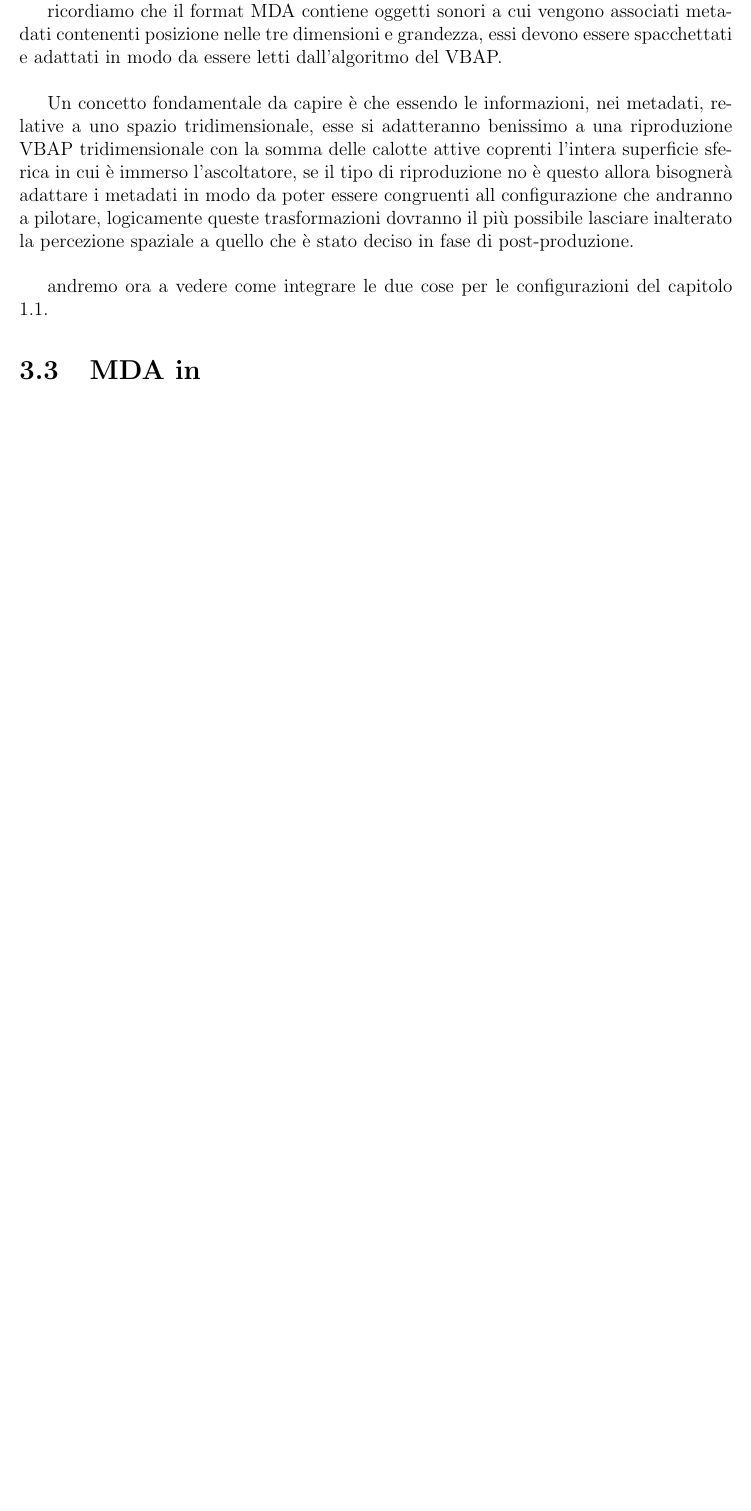
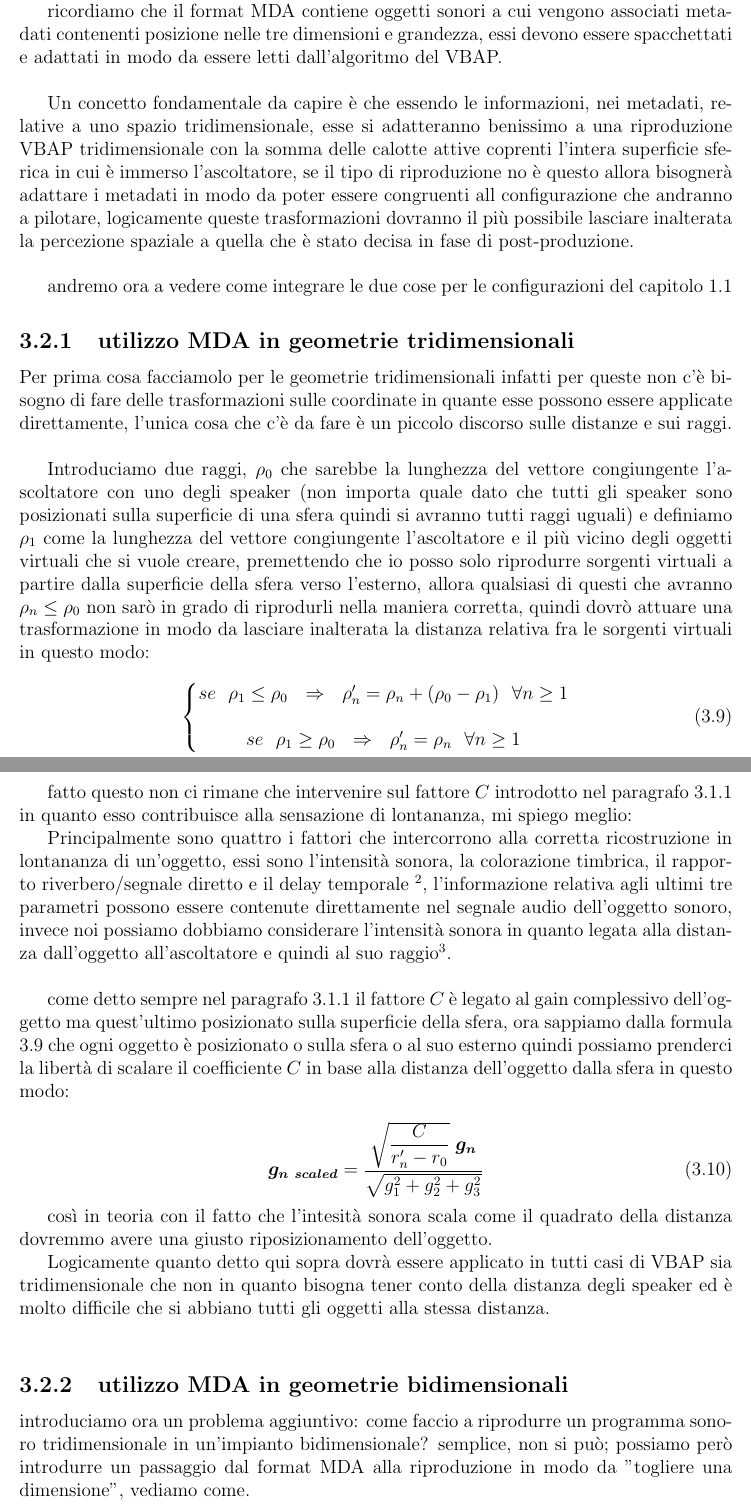
Before and after one commit to lolloferri92/tesi_ferri_lorenzo, a LaTeX document (tesi.tex): part of page 23 of 26 before the commit and two parts of pages 23 and 24 of 28 after it, the two joined at a grey line, cut so that both start at the same text, the shorter picture padded with empty space. Compiled offline with pdfLaTeX.

Commit message:
aggiornamento 17/01/2017

```diff
--- a/tesi.tex
+++ b/tesi.tex
@@ -442,11 +442,50 @@ il passo successivo è riuscire ad integrare i due insieme, la cosa non è diffi
 
 ricordiamo che il format MDA contiene oggetti sonori a cui vengono associati metadati contenenti posizione nelle tre dimensioni e grandezza, essi devono essere spacchettati e adattati in modo da essere letti dall'algoritmo del VBAP.\\
 
-Un concetto fondamentale da capire è che essendo le informazioni, nei metadati, relative a uno spazio tridimensionale, esse si adatteranno benissimo a una riproduzione VBAP tridimensionale con la somma delle calotte attive coprenti l'intera superficie sferica in cui è immerso l'ascoltatore, se il tipo di riproduzione no è questo allora bisognerà adattare i metadati in modo da poter essere congruenti all configurazione che andranno a pilotare, logicamente queste trasformazioni dovranno il più possibile lasciare inalterato la percezione spaziale a quello che è stato deciso in fase di post-produzione.\\
+Un concetto fondamentale da capire è che essendo le informazioni, nei metadati, relative a uno spazio tridimensionale, esse si adatteranno benissimo a una riproduzione VBAP tridimensionale con la somma delle calotte attive coprenti l'intera superficie sferica in cui è immerso l'ascoltatore, se il tipo di riproduzione no è questo allora bisognerà adattare i metadati in modo da poter essere congruenti all configurazione che andranno a pilotare, logicamente queste trasformazioni dovranno il più possibile lasciare inalterata la percezione spaziale a quella che è stato decisa in fase di post-produzione.\\
 
-andremo ora a vedere come integrare le due cose per le configurazioni del capitolo \ref{metodi}.
+andremo ora a vedere come integrare le due cose per le configurazioni del capitolo \ref{metodi}
 
-\section{MDA in }
+\subsection{utilizzo MDA in geometrie tridimensionali}
+
+Per prima cosa facciamolo per le geometrie tridimensionali infatti per queste non c'è bisogno di fare delle trasformazioni sulle coordinate in quante esse possono essere applicate direttamente, l'unica cosa che c'è da fare è un piccolo discorso sulle distanze e sui raggi.\\
+
+Introduciamo due raggi, $\rho_0$ che sarebbe la lunghezza del vettore congiungente l'ascoltatore con uno degli speaker (non importa quale dato che tutti gli speaker sono posizionati sulla superficie di una sfera quindi si avranno tutti raggi uguali) e definiamo $\rho_1$ come la lunghezza del vettore congiungente l'ascoltatore e il più vicino degli oggetti virtuali che si vuole creare, premettendo che io posso solo riprodurre sorgenti virtuali a partire dalla superficie della sfera verso l'esterno, allora qualsiasi di questi che avranno $\rho_n \leq \rho_0$ non sarò in grado di riprodurli nella maniera corretta, quindi dovrò attuare una trasformazione in modo da lasciare inalterata la distanza relativa fra le sorgenti virtuali in questo modo:
+
+\begin{equation}
+\left\{\begin{matrix}
+se\ \  \rho_1 \leq \rho_0\ \ \Rightarrow \ \ \rho_n^{\prime} = \rho_n+(\rho_0 - \rho_1) \ \ \forall n \geq 1\\
+\\
+se\ \  \rho_1 \geq \rho_0\ \ \Rightarrow \ \ \rho_n^{\prime} = \rho_n\ \ \forall n \geq 1\\
+\end{matrix}\right.
+\label{jjjj}
+\end{equation}
+
+fatto questo non ci rimane che intervenire sul fattore $C$ introdotto nel paragrafo \ref{c} in quanto esso contribuisce alla sensazione di lontananza, mi spiego meglio:
+
+Principalmente sono quattro i fattori che intercorrono alla corretta ricostruzione in lontananza di un'oggetto, essi sono l'intensità sonora, la colorazione timbrica, il rapporto riverbero/segnale diretto e il delay temporale \footnote{la spiegazione del perchè di tutti questi parametri richiederebbe molto tempo quindi diamo per buone queste assunzioni}, l'informazione relativa agli ultimi tre parametri possono essere contenute direttamente nel segnale audio dell'oggetto sonoro, invece noi possiamo dobbiamo considerare l'intensità sonora in quanto legata alla distanza dall'oggetto all'ascoltatore e quindi al suo raggio\footnote{in realtà ogni modifica del raggio si dovrebbe ripercuote anche sugli altri tre parametri cosa che nel nostro caso non avviene essendo questi ultimi tre contenuti nell'audio dell'oggetto sonoro, siamo quindi di fronte ad un'errore ma che possiamo considerare trascurabile visto l'entità ridotta delle trasformazioni sui raggi }.\\
+
+come detto sempre nel paragrafo \ref{c} il fattore $C$ è legato al gain complessivo dell'oggetto ma quest'ultimo posizionato sulla superficie della sfera, ora sappiamo dalla formula \ref{jjjj} che ogni oggetto è posizionato o sulla sfera o al suo esterno quindi possiamo prenderci la libertà di scalare il coefficiente $C$ in base alla distanza dell'oggetto dalla sfera in questo modo:
+
+\begin{equation}
+\boldsymbol{g_{n\ scaled}} = \dfrac{\sqrt{\dfrac{C}{r_n^{\prime}-r_0}}\ \boldsymbol{g_n}}{\sqrt{g_1^2 +g_2^2 + g_3^2}}
+\label{kkkk}
+\end{equation}
+
+così in teoria con il fatto che l'intesità sonora scala come il quadrato della distanza dovremmo avere una giusto riposizionamento dell'oggetto.
+
+Logicamente quanto detto qui sopra dovrà essere applicato in tutti casi di VBAP sia tridimensionale che non in quanto bisogna tener conto della distanza degli speaker ed è molto difficile che si abbiano tutti gli oggetti alla stessa distanza.\\
+
+\subsection{utilizzo MDA in geometrie bidimensionali}
+
+introduciamo ora un problema aggiuntivo: come faccio a riprodurre un programma sonoro tridimensionale in un'impianto bidimensionale? semplice, non si può; possiamo però introdurre un passaggio dal format MDA alla riproduzione in modo da "togliere una dimensione", vediamo come.\\
+
+Nei metadati del format MDA sono presenti gli angoli $\theta, \phi$ e il raggio $\rho$ che identificano la posizione, quello che ci da informazioni sull'altezza è l'angolo (appunto detto di elevazione) $\phi$
+
+
+
+
+
 
 
 
```
Also changed, not shown: tesi.pdf, tesi.tex (14 more changed lines), 5 other files.
